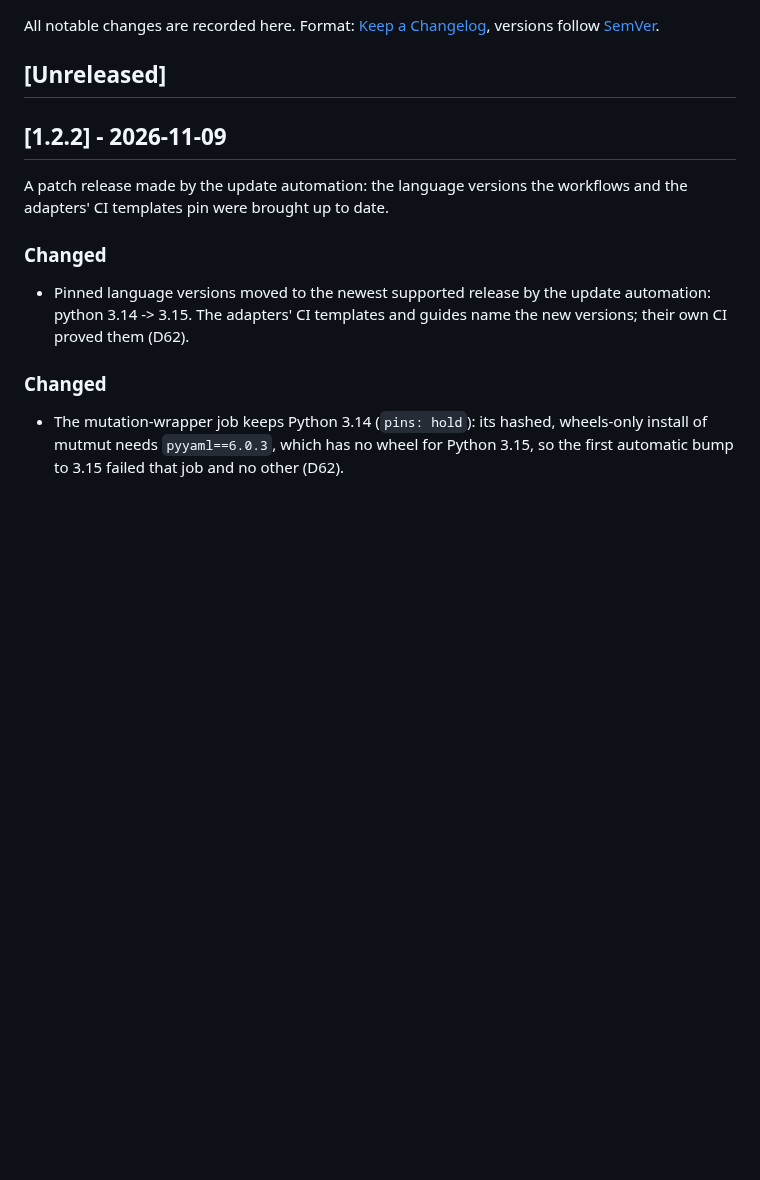
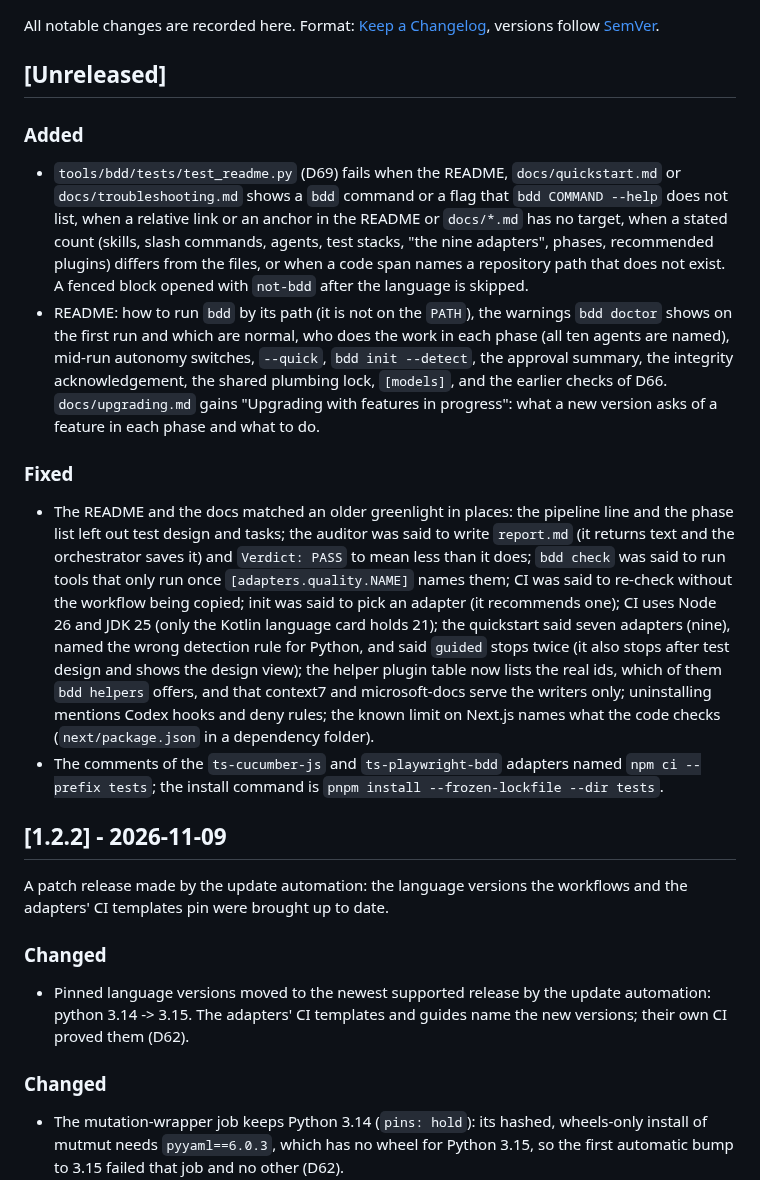
Before and after one commit to iadr-dev/greenlight, a Markdown page: CHANGELOG.md, the part around the change. Drawn GitHub-style; blank space fills up the shorter version.

Commit message:
Changelog and decision D69 for the README that matches the code

```diff
--- a/CHANGELOG.md
+++ b/CHANGELOG.md
@@ -4,6 +4,14 @@ All notable changes are recorded here. Format: [Keep a Changelog](https://keepac
 versions follow [SemVer](https://semver.org/).
 
 ## [Unreleased]
+
+### Added
+- `tools/bdd/tests/test_readme.py` (D69) fails when the README, `docs/quickstart.md` or `docs/troubleshooting.md` shows a `bdd` command or a flag that `bdd COMMAND --help` does not list, when a relative link or an anchor in the README or `docs/*.md` has no target, when a stated count (skills, slash commands, agents, test stacks, "the nine adapters", phases, recommended plugins) differs from the files, or when a code span names a repository path that does not exist. A fenced block opened with `not-bdd` after the language is skipped.
+- README: how to run `bdd` by its path (it is not on the `PATH`), the warnings `bdd doctor` shows on the first run and which are normal, who does the work in each phase (all ten agents are named), mid-run autonomy switches, `--quick`, `bdd init --detect`, the approval summary, the integrity acknowledgement, the shared plumbing lock, `[models]`, and the earlier checks of D66. `docs/upgrading.md` gains "Upgrading with features in progress": what a new version asks of a feature in each phase and what to do.
+
+### Fixed
+- The README and the docs matched an older greenlight in places: the pipeline line and the phase list left out test design and tasks; the auditor was said to write `report.md` (it returns text and the orchestrator saves it) and `Verdict: PASS` to mean less than it does; `bdd check` was said to run tools that only run once `[adapters.quality.NAME]` names them; CI was said to re-check without the workflow being copied; init was said to pick an adapter (it recommends one); CI uses Node 26 and JDK 25 (only the Kotlin language card holds 21); the quickstart said seven adapters (nine), named the wrong detection rule for Python, and said `guided` stops twice (it also stops after test design and shows the design view); the helper plugin table now lists the real ids, which of them `bdd helpers` offers, and that context7 and microsoft-docs serve the writers only; uninstalling mentions Codex hooks and deny rules; the known limit on Next.js names what the code checks (`next/package.json` in a dependency folder).
+- The comments of the `ts-cucumber-js` and `ts-playwright-bdd` adapters named `npm ci --prefix tests`; the install command is `pnpm install --frozen-lockfile --dir tests`.
 
 ## [1.2.2] - 2026-11-09
 
```
Also changed, not shown: docs/dev/decisions.md (+1 -0 lines).
